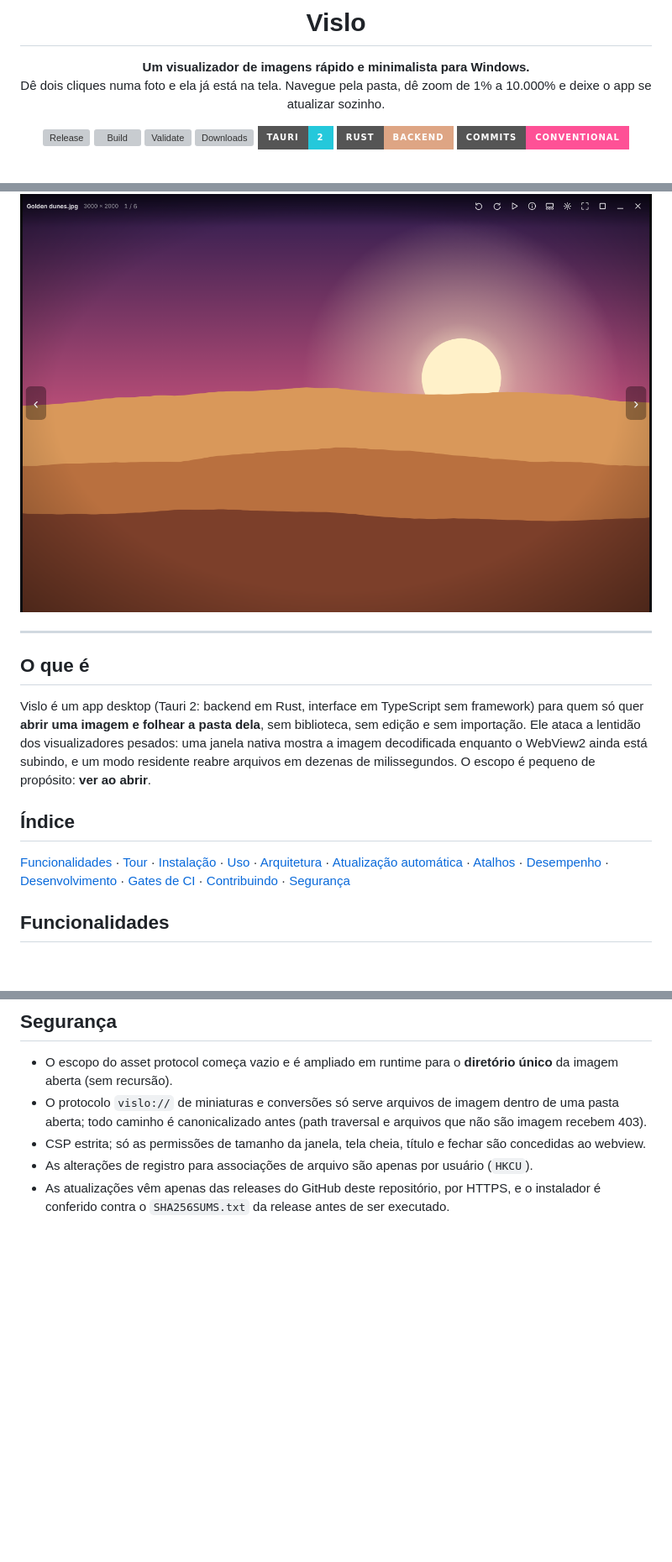
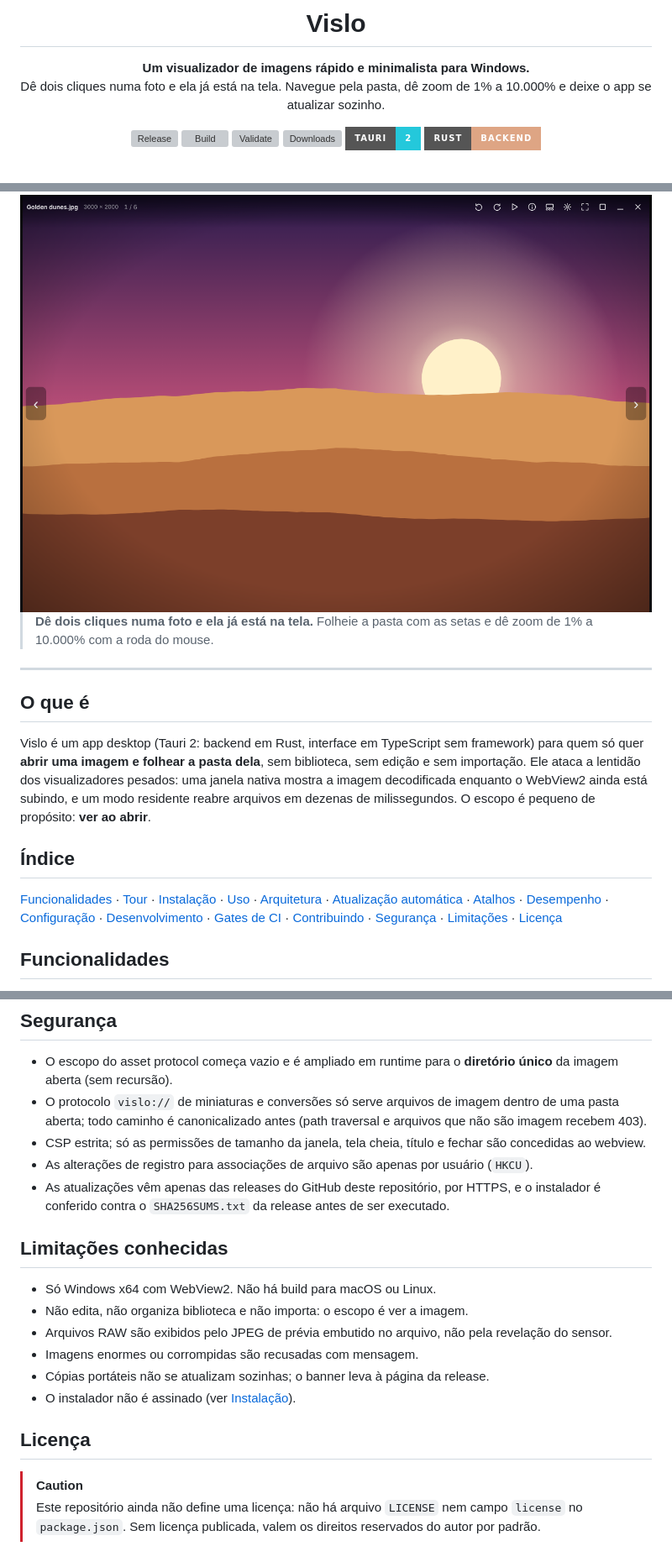
Before and after one commit to juninmd/vislo, a Markdown page: README.md, 3 parts joined by grey strips. Shown at 84% size. Drawn GitHub-style; badges without logos; blank space fills up the shorter version; grey boxes are pictures that could not be loaded.

Commit message:
docs: standardize README per readme-standard
Add the missing Pitch, Configuração, Limitações conhecidas and Licença
sections; cut the header to six badges and link the stack badges; replace
the stale 1.4.0 example in the update diagram with a placeholder; note the
Windows default-apps prompt and the unsigned installer in Instalação.

Pending: no LICENSE file exists (author must choose one); the 100 ms
first-paint figure in Funcionalidades has no source in the repo; section
order still differs from the template (kept, to avoid churn).

Co-Authored-By: Claude Haiku 5.5 <noreply@anthropic.com>
Claude-Session: https://claude.ai/code/session_01W8E1QxUwNLYgH9TqANHoi1

```diff
--- a/README.md
+++ b/README.md
@@ -11,15 +11,16 @@ Dê dois cliques numa foto e ela já está na tela. Navegue pela pasta, dê zoom
 [![Build](https://img.shields.io/github/actions/workflow/status/juninmd/vislo/release.yml?branch=main&style=for-the-badge&label=build)](https://github.com/juninmd/vislo/actions/workflows/release.yml)
 [![Validate](https://img.shields.io/github/actions/workflow/status/juninmd/vislo/validate.yml?branch=main&style=for-the-badge&label=validate)](https://github.com/juninmd/vislo/actions/workflows/validate.yml)
 [![Downloads](https://img.shields.io/github/downloads/juninmd/vislo/total?style=for-the-badge&color=2ea043)](https://github.com/juninmd/vislo/releases)
-![Tauri 2](https://img.shields.io/badge/Tauri-2-24c8db?style=for-the-badge)
-![Rust](https://img.shields.io/badge/Rust-backend-dea584?style=for-the-badge)
-![Conventional Commits](https://img.shields.io/badge/commits-conventional-fe5196?style=for-the-badge)
+[![Tauri 2](https://img.shields.io/badge/Tauri-2-24c8db?style=for-the-badge)](https://tauri.app)
+[![Rust](https://img.shields.io/badge/Rust-backend-dea584?style=for-the-badge)](https://www.rust-lang.org)
 
 <br/>
 
 <img src="assets/screenshots/viewer.png" alt="Vislo exibindo uma foto maximizada, com a barra superior e as setas de navegação" width="860" />
 
 </div>
+
+> **Dê dois cliques numa foto e ela já está na tela.** Folheie a pasta com as setas e dê zoom de 1% a 10.000% com a roda do mouse.
 
 ---
 
@@ -34,8 +35,9 @@ reabre arquivos em dezenas de milissegundos. O escopo é pequeno de propósito:
 
 [Funcionalidades](#funcionalidades) · [Tour](#tour) · [Instalação](#instalação) · [Uso](#uso) ·
 [Arquitetura](#arquitetura) · [Atualização automática](#atualização-automática) · [Atalhos](#atalhos-de-teclado-e-mouse) ·
-[Desempenho](#por-que-é-rápido) · [Desenvolvimento](#desenvolvimento) · [Gates de CI](#gates-de-ci) ·
-[Contribuindo](#contribuindo) · [Segurança](#segurança)
+[Desempenho](#por-que-é-rápido) · [Configuração](#configuração) · [Desenvolvimento](#desenvolvimento) ·
+[Gates de CI](#gates-de-ci) · [Contribuindo](#contribuindo) · [Segurança](#segurança) · [Limitações](#limitações-conhecidas) ·
+[Licença](#licença)
 
 ## Funcionalidades
 
@@ -274,3 +286,18 @@ CI e o planejador de release dependem disso. As regras, as regras de release e a
 * As alterações de registro para associações de arquivo são apenas por usuário (`HKCU`).
 * As atualizações vêm apenas das releases do GitHub deste repositório, por HTTPS, e o instalador é conferido contra o
   `SHA256SUMS.txt` da release antes de ser executado.
+
+## Limitações conhecidas
+
+* Só Windows x64 com WebView2. Não há build para macOS ou Linux.
+* Não edita, não organiza biblioteca e não importa: o escopo é ver a imagem.
+* Arquivos RAW são exibidos pelo JPEG de prévia embutido no arquivo, não pela revelação do sensor.
+* Imagens enormes ou corrompidas são recusadas com mensagem.
+* Cópias portáteis não se atualizam sozinhas; o banner leva à página da release.
+* O instalador não é assinado (ver [Instalação](#instalação)).
+
+## Licença
+
+> [!CAUTION]
+> Este repositório ainda não define uma licença: não há arquivo `LICENSE` nem campo `license` no `package.json`. Sem
+> licença publicada, valem os direitos reservados do autor por padrão.
```
Also changed, not shown: other parts of README.md (+13 -3 lines).
